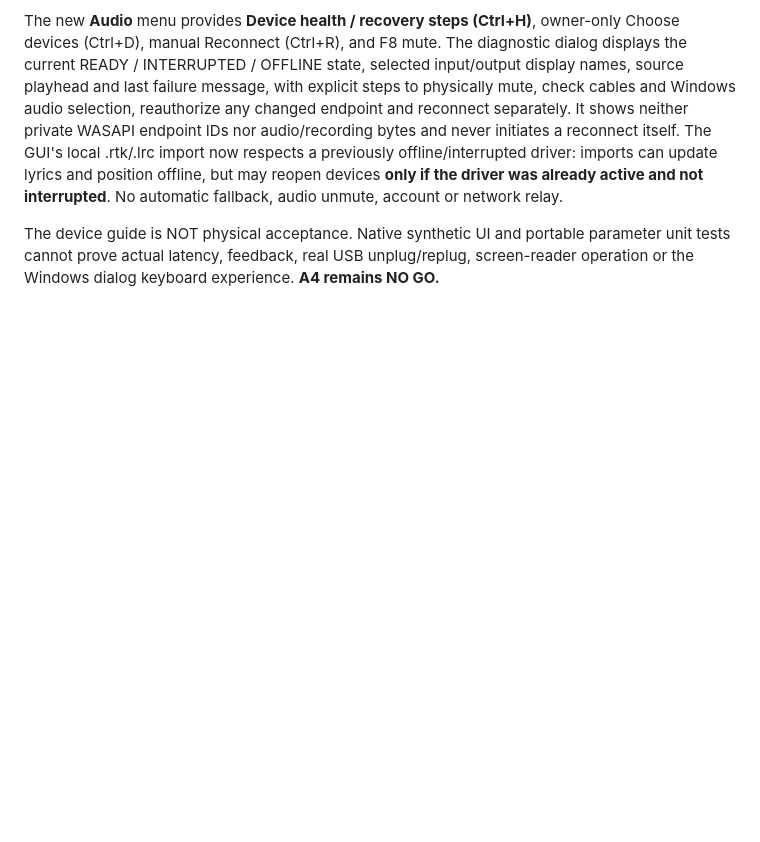
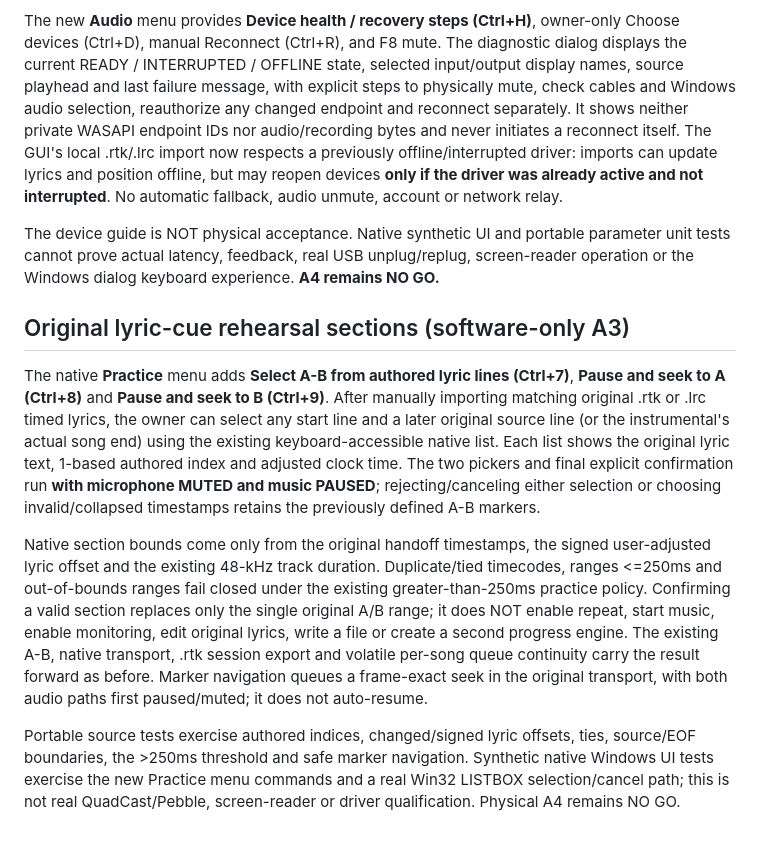
Before and after one commit to thiepn/karaoke, a Markdown page: native/a3/README.md, the part around the change. Rendered like a GitHub page; blank space fills up the shorter version.

Commit message:
docs(native): original-source lyric section practice and owner physical NO_GO acceptance

```diff
--- a/native/a3/README.md
+++ b/native/a3/README.md
@@ -138,3 +138,11 @@ The native window's **Effects** menu now exposes the original, formerly console-
 The new **Audio** menu provides **Device health / recovery steps (Ctrl+H)**, owner-only Choose devices (Ctrl+D), manual Reconnect (Ctrl+R), and F8 mute. The diagnostic dialog displays the current READY / INTERRUPTED / OFFLINE state, selected input/output display names, source playhead and last failure message, with explicit steps to physically mute, check cables and Windows audio selection, reauthorize any changed endpoint and reconnect separately. It shows neither private WASAPI endpoint IDs nor audio/recording bytes and never initiates a reconnect itself. The GUI's local .rtk/.lrc import now respects a previously offline/interrupted driver: imports can update lyrics and position offline, but may reopen devices **only if the driver was already active and not interrupted**. No automatic fallback, audio unmute, account or network relay.
 
 The device guide is NOT physical acceptance. Native synthetic UI and portable parameter unit tests cannot prove actual latency, feedback, real USB unplug/replug, screen-reader operation or the Windows dialog keyboard experience. **A4 remains NO GO.**
+
+## Original lyric-cue rehearsal sections (software-only A3)
+
+The native **Practice** menu adds **Select A-B from authored lyric lines (Ctrl+7)**, **Pause and seek to A (Ctrl+8)** and **Pause and seek to B (Ctrl+9)**. After manually importing matching original .rtk or .lrc timed lyrics, the owner can select any start line and a later original source line (or the instrumental's actual song end) using the existing keyboard-accessible native list. Each list shows the original lyric text, 1-based authored index and adjusted clock time. The two pickers and final explicit confirmation run **with microphone MUTED and music PAUSED**; rejecting/canceling either selection or choosing invalid/collapsed timestamps retains the previously defined A-B markers.
+
+Native section bounds come only from the original handoff timestamps, the signed user-adjusted lyric offset and the existing 48-kHz track duration. Duplicate/tied timecodes, ranges <=250ms and out-of-bounds ranges fail closed under the existing greater-than-250ms practice policy. Confirming a valid section replaces only the single original A/B range; it does NOT enable repeat, start music, enable monitoring, edit original lyrics, write a file or create a second progress engine. The existing A-B, native transport, .rtk session export and volatile per-song queue continuity carry the result forward as before. Marker navigation queues a frame-exact seek in the original transport, with both audio paths first paused/muted; it does not auto-resume.
+
+Portable source tests exercise authored indices, changed/signed lyric offsets, ties, source/EOF boundaries, the >250ms threshold and safe marker navigation. Synthetic native Windows UI tests exercise the new Practice menu commands and a real Win32 LISTBOX selection/cancel path; this is not real QuadCast/Pebble, screen-reader or driver qualification. Physical A4 remains NO GO.
```
Also changed, not shown: docs/A3_OWNER_HARDWARE_ACCEPTANCE.md (+8 -0 lines).
